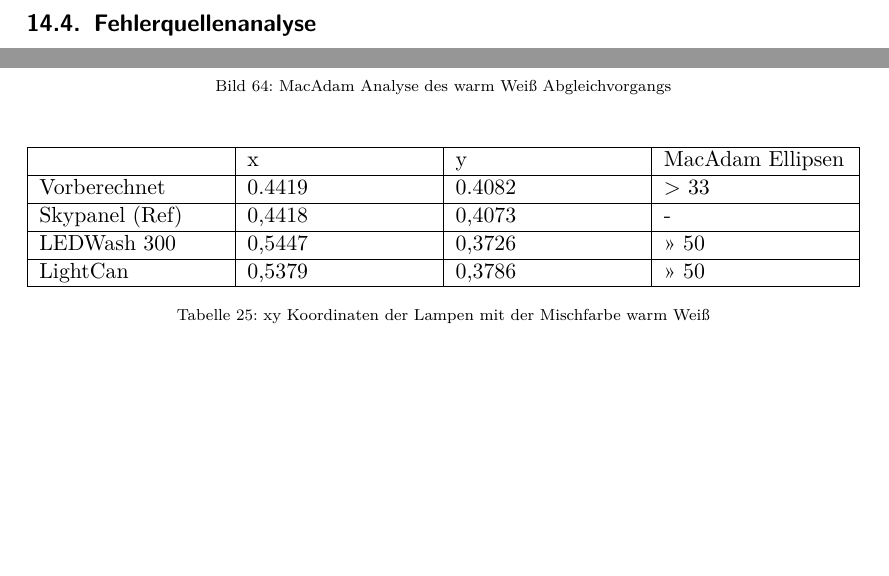
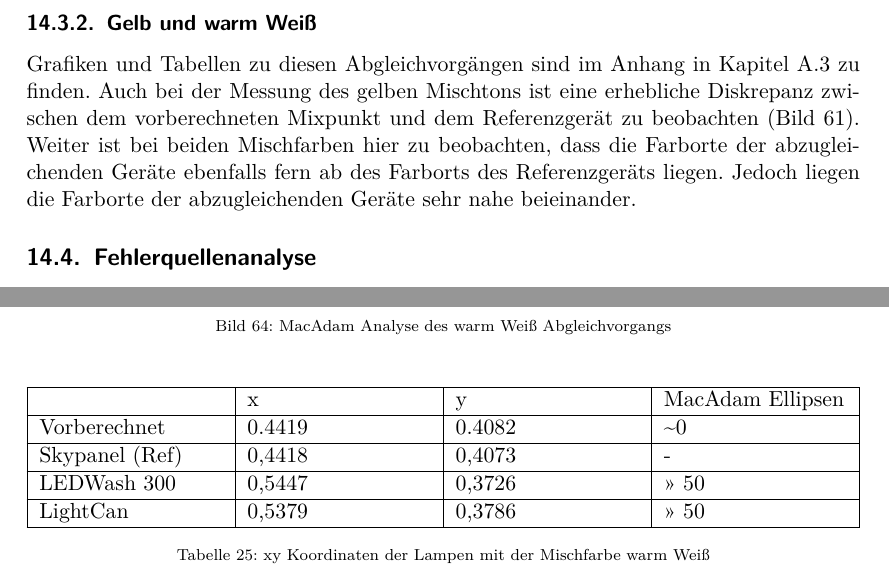
Before and after one commit to oliverdotbecker/spectralDemo, a LaTeX thesis (thesis/theDoc.TeX): two parts of pages 64 and 83 of 92, joined at a grey line, cut at the place of the change, the shorter picture padded with empty space. Compiled offline with pdfLaTeX.

Commit message:
Corredted typo in the mac adam analysis of the skypanel warm white. Added content about the Yellow and WW mix

```diff
--- a/thesis/theDoc.TeX
+++ b/thesis/theDoc.TeX
@@ -1760,7 +1760,10 @@
     \end{center}
     \caption{MacAdam Analyse des Cyan Abgleichvorgangs} \label{fig:macAdamCyan}
 \end{figure}
-\noindent
+\subsubsection{Gelb und warm Weiß}
+Grafiken und Tabellen zu diesen Abgleichvorgängen sind im Anhang in Kapitel \ref{equalizationMeasurments} zu finden. Auch bei der Messung des gelben Mischtons ist eine erhebliche Diskrepanz zwischen dem vorberechneten Mixpunkt und dem Referenzgerät zu beobachten (Bild \ref{fig:macAdamYellow}). Weiter ist bei beiden
+Mischfarben hier zu beobachten, dass die Farborte der abzugleichenden Geräte ebenfalls fern ab des Farborts des Referenzgeräts liegen. Jedoch liegen die Farborte
+der abzugleichenden Geräte sehr nahe beieinander.
 %// TODO: Weiter schreiben
 \subsection{Fehlerquellenanalyse}
 Aus der bisherigen Auswertung sind 3 Hauptfehlerquellen auszumachen:
@@ -2217,7 +2222,7 @@
 \begin{table}[H]
     \begin{tabularx}{\textwidth}{|X|X|X|X|}
         \hline           & x        & y        & MacAdam Ellipsen\\\hline
-        Vorberechnet     & 0.4419   & 0.4082   & > 33\\\hline
+        Vorberechnet     & 0.4419   & 0.4082   & \textasciitilde 0\\\hline
         Skypanel (Ref)   & 0,4418   & 0,4073   & -\\\hline
         LEDWash 300      & 0,5447   & 0,3726   & >> 50\\\hline
         LightCan         & 0,5379   & 0,3786   & >> 50\\\hline
```
Also changed, not shown: thesis/images/macAdam/comparedWarmWhite.png, thesis/theDoc.TeX (6 more changed lines), 3 other files.
